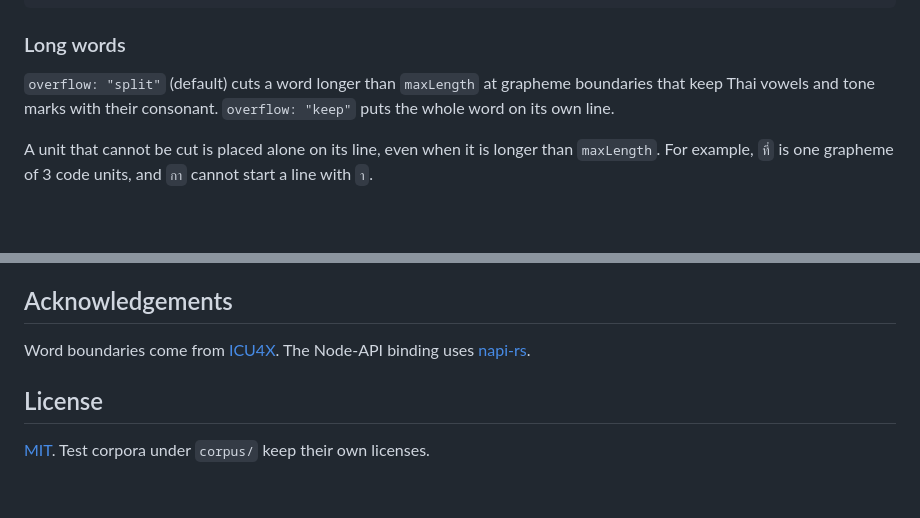
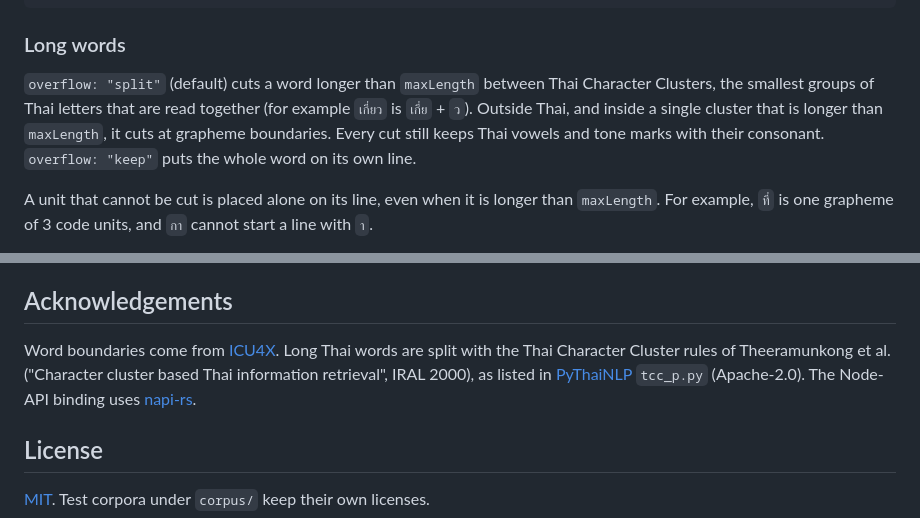
Before and after one commit to theerakarnm/thaiwrap, a Markdown page: README.md, 2 parts joined by grey strips. Drawn GitHub-style; blank space fills up the shorter version.

Commit message:
docs: describe character cluster splitting

```diff
--- a/README.md
+++ b/README.md
@@ -114,7 +114,9 @@ wrapThai("ก\n\n\nข", 10)    // ["ก", "", "", "ข"]
 
 ### Long words
 
-`overflow: "split"` (default) cuts a word longer than `maxLength` at grapheme boundaries that keep Thai vowels and tone marks with their consonant.
+`overflow: "split"` (default) cuts a word longer than `maxLength` between Thai Character Clusters, the smallest groups of Thai letters that are read together (for example `เกี่ยว` is `เกี่ย` + `ว`).
+Outside Thai, and inside a single cluster that is longer than `maxLength`, it cuts at grapheme boundaries.
+Every cut still keeps Thai vowels and tone marks with their consonant.
 `overflow: "keep"` puts the whole word on its own line.
 
 A unit that cannot be cut is placed alone on its line, even when it is longer than `maxLength`.
@@ -247,6 +249,7 @@ See [SECURITY.md](SECURITY.md).
 ## Acknowledgements
 
 Word boundaries come from [ICU4X](https://github.com/unicode-org/icu4x).
+Long Thai words are split with the Thai Character Cluster rules of Theeramunkong et al. ("Character cluster based Thai information retrieval", IRAL 2000), as listed in [PyThaiNLP](https://github.com/PyThaiNLP/pythainlp) `tcc_p.py` (Apache-2.0).
 The Node-API binding uses [napi-rs](https://napi.rs).
 
 ## License
```
Also changed, not shown: AGENTS.md (+1 -1 lines), docs/plans/2026-10-31-thaiwrap-v0.2.md (+7 -6 lines).
